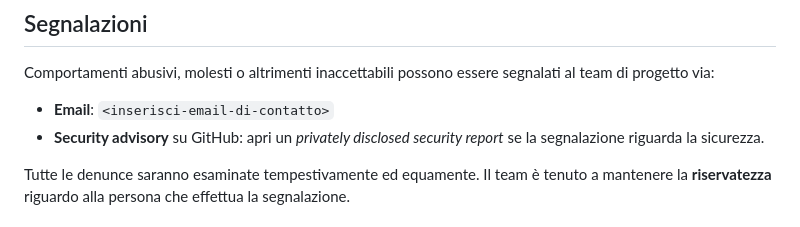
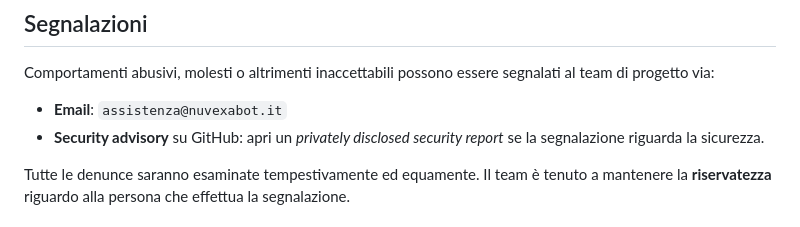
Before and after one commit to Nuvexads/BuzzCord, a Markdown page: CODE_OF_CONDUCT.md, the part around the change. Rendered like a GitHub page.

```diff
--- a/CODE_OF_CONDUCT.md
+++ b/CODE_OF_CONDUCT.md
@@ -31,7 +31,7 @@ Questo Codice di Condotta si applica in tutti gli spazi del progetto e quando un
 
 ## Segnalazioni
 Comportamenti abusivi, molesti o altrimenti inaccettabili possono essere segnalati al team di progetto via:
-- **Email**: `<inserisci-email-di-contatto>`
+- **Email**: `assistenza@nuvexabot.it`
 - **Security advisory** su GitHub: apri un *privately disclosed security report* se la segnalazione riguarda la sicurezza.
 
 Tutte le denunce saranno esaminate tempestivamente ed equamente. Il team è tenuto a mantenere la **riservatezza** riguardo alla persona che effettua la segnalazione.
```
